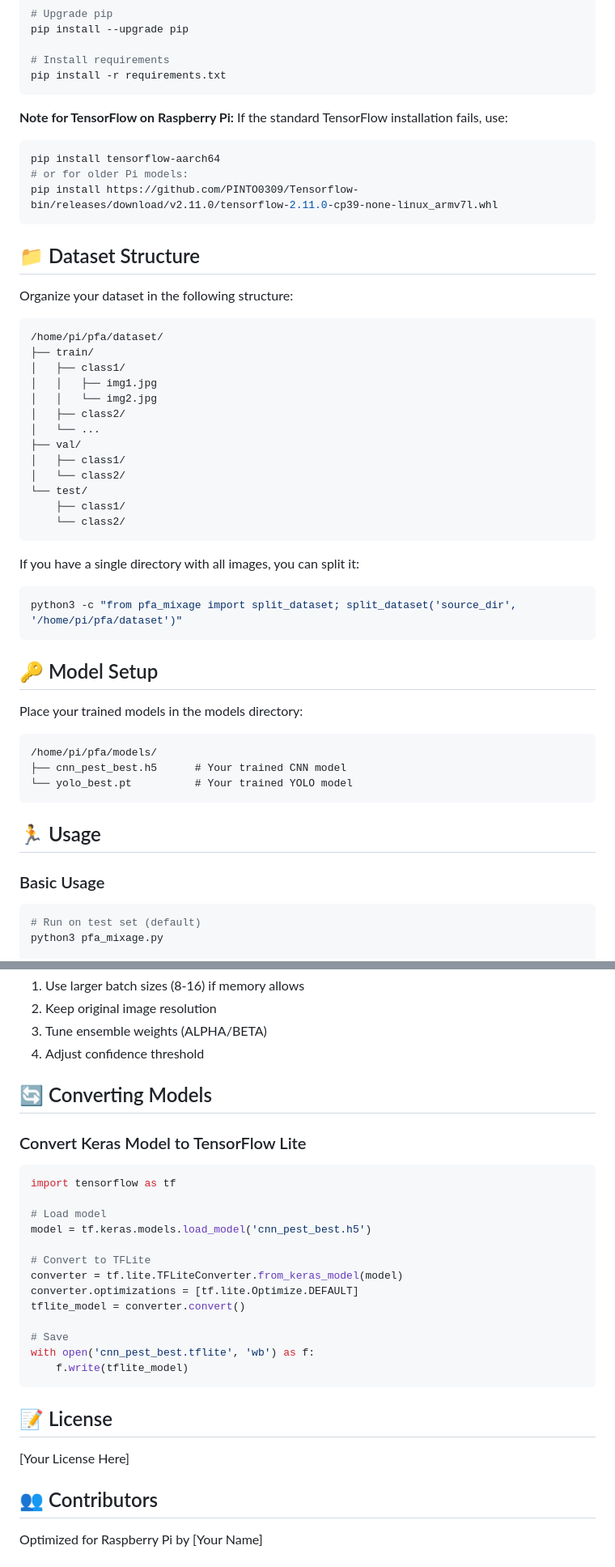
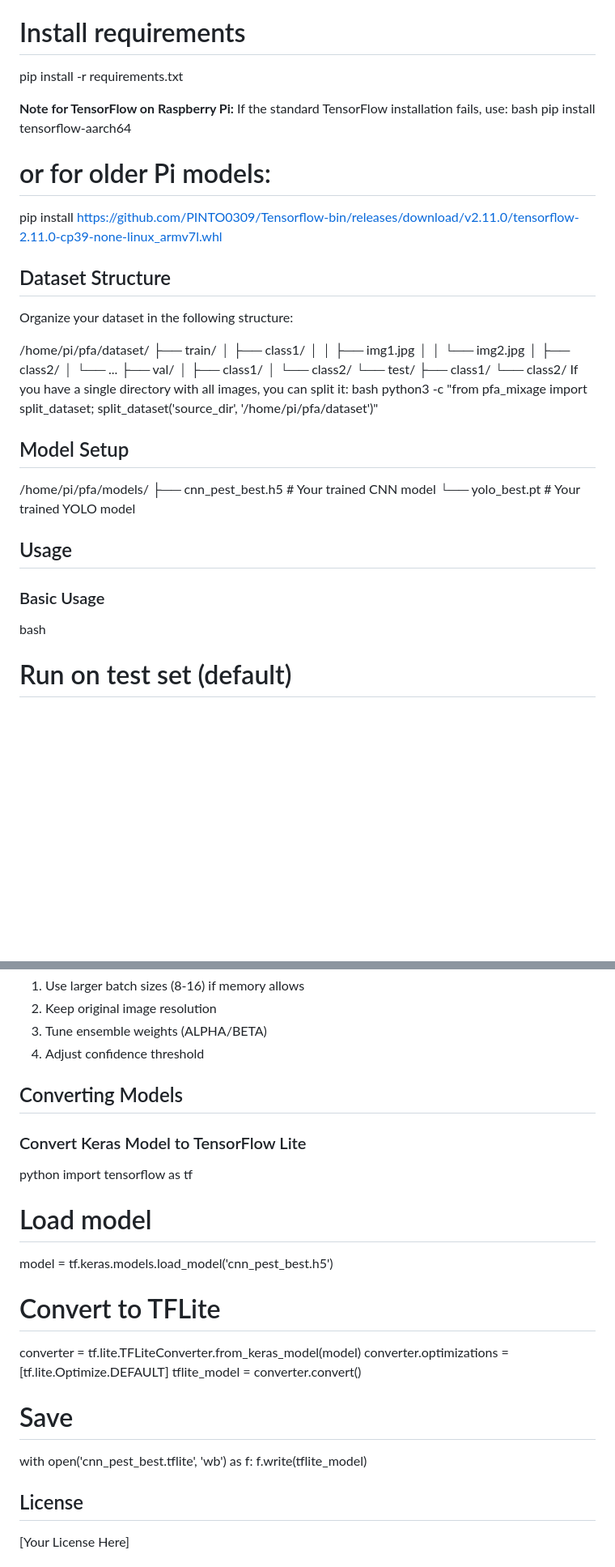
Before and after one commit to tass123-eng/mon-pfa-version-final, a Markdown page: README.md, 2 parts joined by grey strips. Shown at 81% size. GitHub-like rendering; blank space fills up the shorter version.

````diff
--- a/README.md
+++ b/README.md
@@ -69,21 +53,17 @@ pip install --upgrade pip
 
 # Install requirements
 pip install -r requirements.txt
-```
 
 **Note for TensorFlow on Raspberry Pi:**
 If the standard TensorFlow installation fails, use:
-```bash
+bash
 pip install tensorflow-aarch64
 # or for older Pi models:
 pip install https://github.com/PINTO0309/Tensorflow-bin/releases/download/v2.11.0/tensorflow-2.11.0-cp39-none-linux_armv7l.whl
-```
 
-## 📁 Dataset Structure
-
+## Dataset Structure
 Organize your dataset in the following structure:
 
-```
 /home/pi/pfa/dataset/
 ├── train/
 │   ├── class1/
@@ -97,27 +77,17 @@ Organize your dataset in the following structure:
 └── test/
     ├── class1/
     └── class2/
-```
-
 If you have a single directory with all images, you can split it:
-```bash
+bash
 python3 -c "from pfa_mixage import split_dataset; split_dataset('source_dir', '/home/pi/pfa/dataset')"
-```
-
-## 🔑 Model Setup
-
-Place your trained models in the models directory:
-
-```
+## Model Setup
 /home/pi/pfa/models/
 ├── cnn_pest_best.h5      # Your trained CNN model
 └── yolo_best.pt          # Your trained YOLO model
-```
-
-## 🏃 Usage
+## Usage
 
 ### Basic Usage
-```bash
+bash
 # Run on test set (default)
 python3 pfa_mixage.py
 
@@ -257,10 +222,10 @@ pip install ultralytics
 3. Tune ensemble weights (ALPHA/BETA)
 4. Adjust confidence threshold
 
-## 🔄 Converting Models
+## Converting Models
 
 ### Convert Keras Model to TensorFlow Lite
-```python
+python
 import tensorflow as tf
 
 # Load model
@@ -274,11 +239,8 @@ tflite_model = converter.convert()
 # Save
 with open('cnn_pest_best.tflite', 'wb') as f:
     f.write(tflite_model)
-```
 
-## 📝 License
+## License
 [Your License Here]
 
-## 👥 Contributors
-Optimized for Raspberry Pi by [Your Name]
 
````
Also changed, not shown: other parts of README.md (+17 -51 lines).
